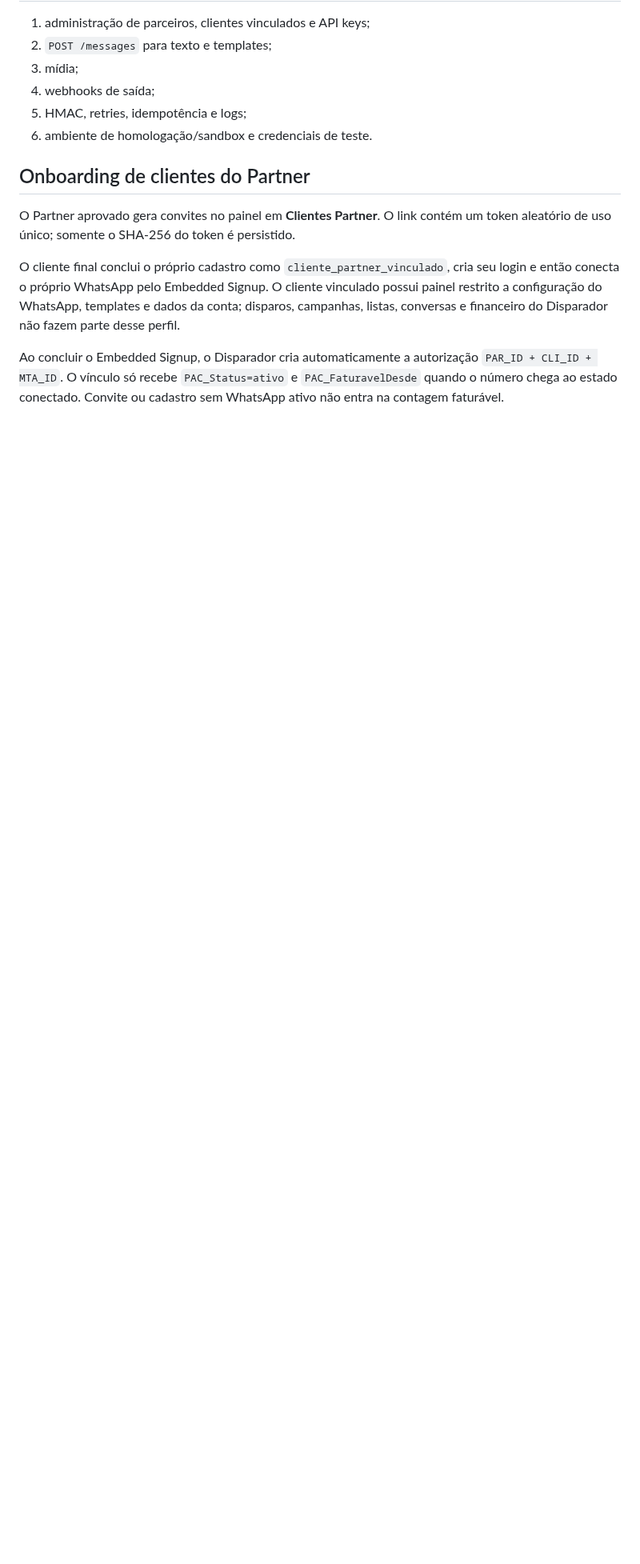
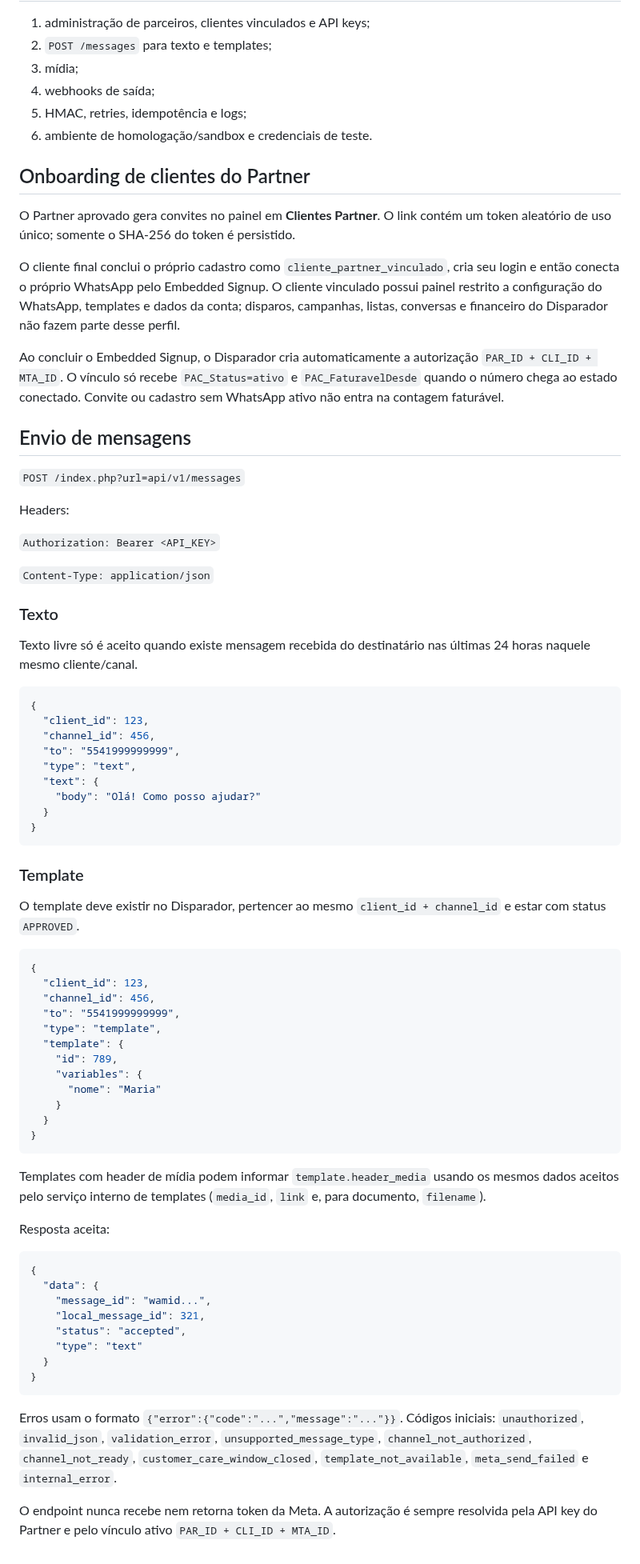
Before and after one commit to lembergrs/disparador-whatsapp-meta, a Markdown page: docs/partner-api-v1.md, the part around the change. Shown at 80% size. Drawn GitHub-style; blank space fills up the shorter version.

Commit message:
Documenta POST messages da Partner API

````diff
--- a/docs/partner-api-v1.md
+++ b/docs/partner-api-v1.md
@@ -232,3 +232,68 @@ O Partner aprovado gera convites no painel em **Clientes Partner**. O link cont
 O cliente final conclui o próprio cadastro como `cliente_partner_vinculado`, cria seu login e então conecta o próprio WhatsApp pelo Embedded Signup. O cliente vinculado possui painel restrito a configuração do WhatsApp, templates e dados da conta; disparos, campanhas, listas, conversas e financeiro do Disparador não fazem parte desse perfil.
 
 Ao concluir o Embedded Signup, o Disparador cria automaticamente a autorização `PAR_ID + CLI_ID + MTA_ID`. O vínculo só recebe `PAC_Status=ativo` e `PAC_FaturavelDesde` quando o número chega ao estado conectado. Convite ou cadastro sem WhatsApp ativo não entra na contagem faturável.
+
+
+## Envio de mensagens
+
+`POST /index.php?url=api/v1/messages`
+
+Headers:
+
+`Authorization: Bearer <API_KEY>`
+
+`Content-Type: application/json`
+
+### Texto
+
+Texto livre só é aceito quando existe mensagem recebida do destinatário nas últimas 24 horas naquele mesmo cliente/canal.
+
+```json
+{
+  "client_id": 123,
+  "channel_id": 456,
+  "to": "5541999999999",
+  "type": "text",
+  "text": {
+    "body": "Olá! Como posso ajudar?"
+  }
+}
+```
+
+### Template
+
+O template deve existir no Disparador, pertencer ao mesmo `client_id + channel_id` e estar com status `APPROVED`.
+
+```json
+{
+  "client_id": 123,
+  "channel_id": 456,
+  "to": "5541999999999",
+  "type": "template",
+  "template": {
+    "id": 789,
+    "variables": {
+      "nome": "Maria"
+    }
+  }
+}
+```
+
+Templates com header de mídia podem informar `template.header_media` usando os mesmos dados aceitos pelo serviço interno de templates (`media_id`, `link` e, para documento, `filename`).
+
+Resposta aceita:
+
+```json
+{
+  "data": {
+    "message_id": "wamid...",
+    "local_message_id": 321,
+    "status": "accepted",
+    "type": "text"
+  }
+}
+```
+
+Erros usam o formato `{"error":{"code":"...","message":"..."}}`. Códigos iniciais: `unauthorized`, `invalid_json`, `validation_error`, `unsupported_message_type`, `channel_not_authorized`, `channel_not_ready`, `customer_care_window_closed`, `template_not_available`, `meta_send_failed` e `internal_error`.
+
+O endpoint nunca recebe nem retorna token da Meta. A autorização é sempre resolvida pela API key do Partner e pelo vínculo ativo `PAR_ID + CLI_ID + MTA_ID`.
````
